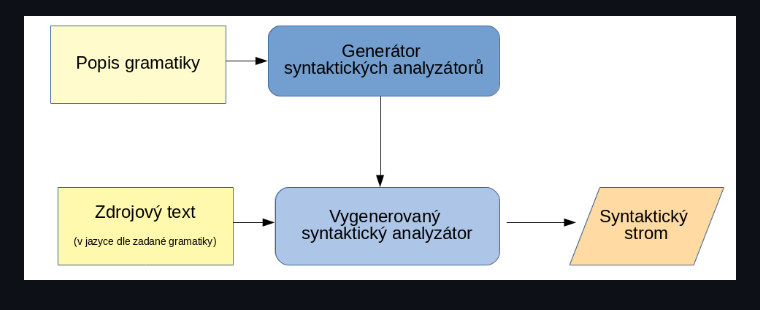
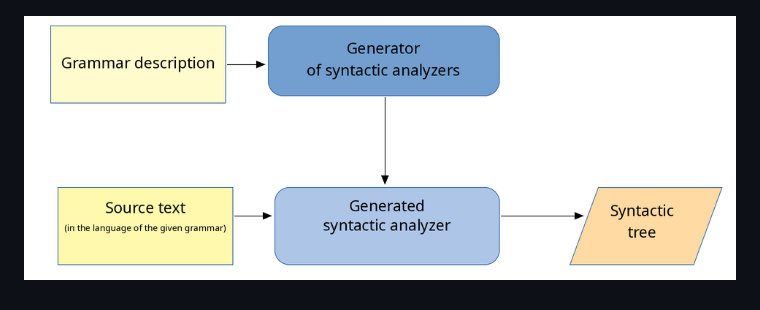
Before and after one commit to zdenekzc/grm, a Markdown page: docs/parser_tree.md, the part around the change. GitHub-like rendering; pictures changed too: docs/pictures/generovani_en.png (added).

Commit message:
docs: English version of the parser-generation diagram
Co-Authored-By: e-infra.cz <info@e-infra.cz>

```diff
--- a/docs/parser_tree.md
+++ b/docs/parser_tree.md
@@ -161,4 +161,4 @@ A simple graphical interface for generating syntactic analyzers:
 
 ![easy_view](pictures/easy_view.png)
 
-![generating parsers](pictures/generovani.png)
+![generating parsers](pictures/generovani_en.png)
```
